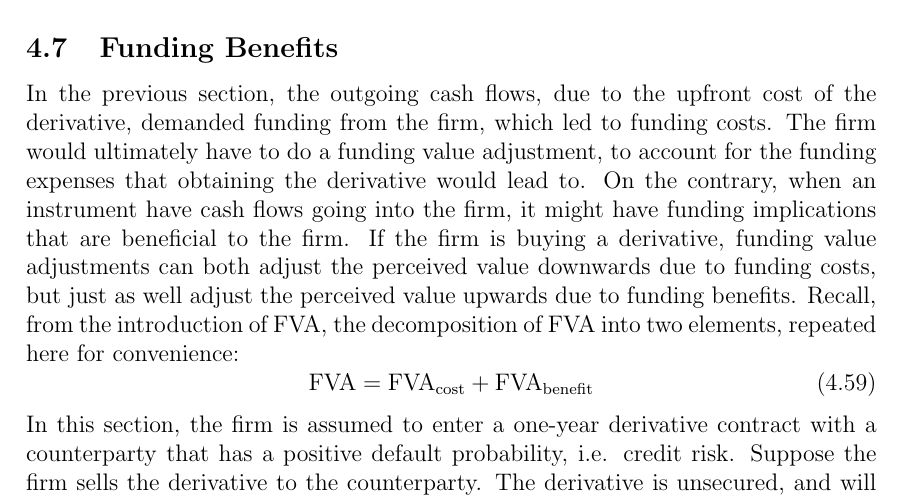
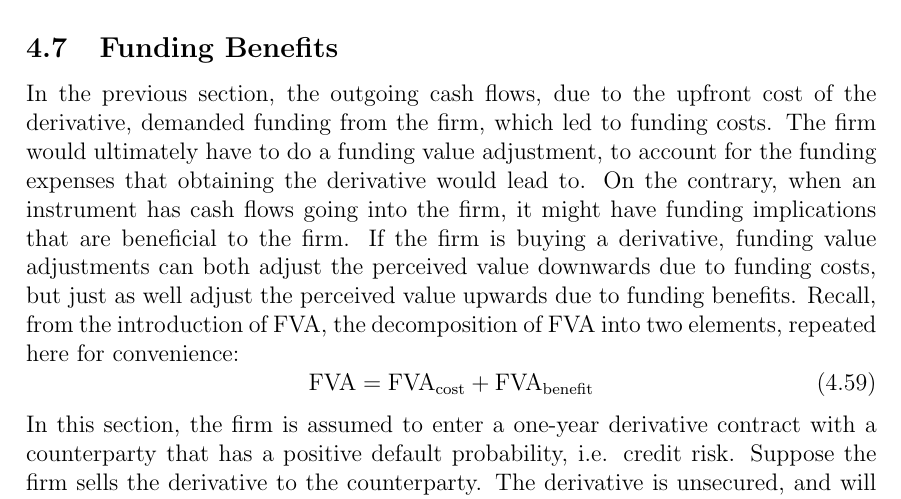
Before and after one commit to sebastianbaltser/master-thesis, a LaTeX thesis (thesis/main.tex, which reads thesis/content/body-matter/single-period-model/examples/funding-benefit.tex): part of page 49 of 60, cut so that both start at the same text. Compiled offline with pdfLaTeX.

Commit message:
FIx grammar
Co-authored-by: SebastianAgergaard <53473607+SebastianAgergaard@users.noreply.github.com>

```diff
--- a/thesis/content/body-matter/single-period-model/examples/funding-benefit.tex
+++ b/thesis/content/body-matter/single-period-model/examples/funding-benefit.tex
@@ -9,7 +9,7 @@
         demanded funding from the firm, which led to funding costs.
         The firm would ultimately have to do a funding value adjustment,
         to account for the funding expenses that obtaining the derivative would lead to.
-        On the contrary, when an instrument have cash flows going into the firm,
+        On the contrary, when an instrument has cash flows going into the firm,
         it might have funding implications that are beneficial to the firm.
         If the firm is buying a derivative,
         funding value adjustments can both adjust the perceived value downwards due to funding costs,
```
